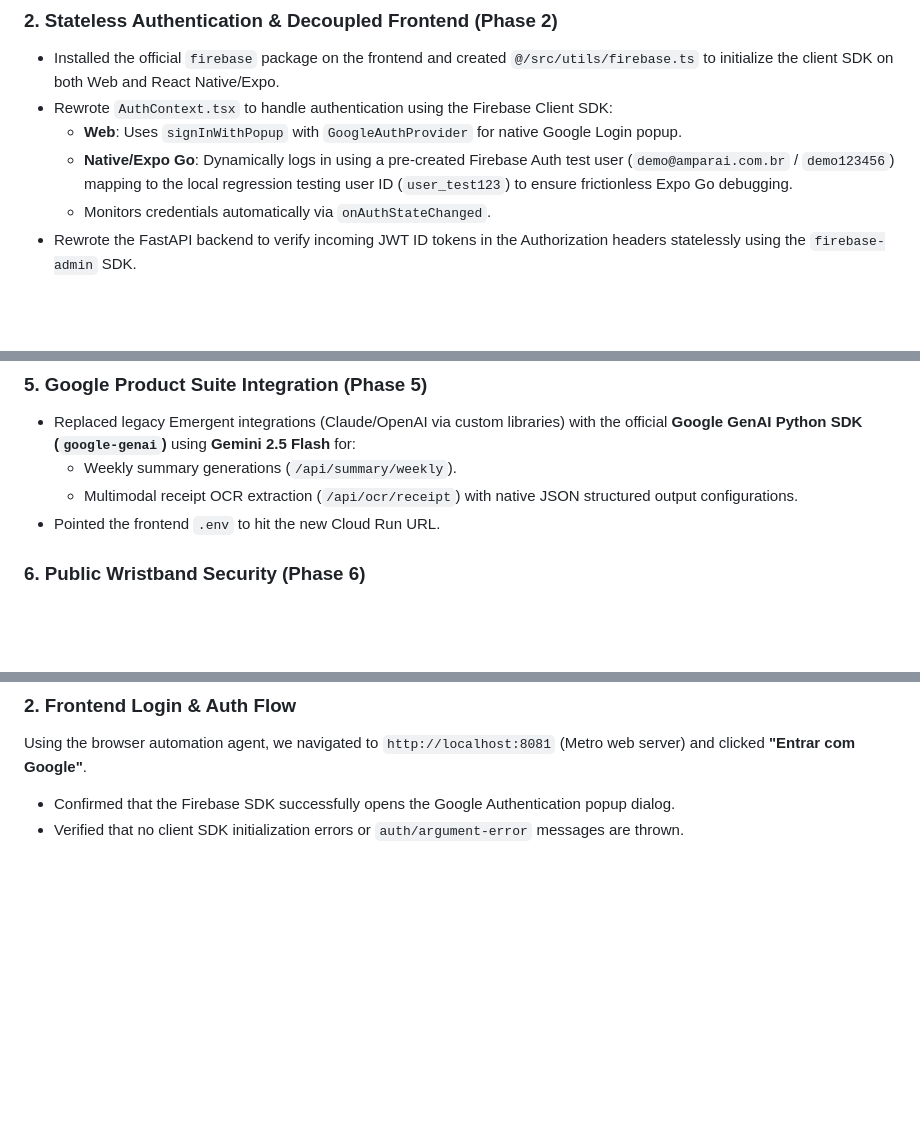
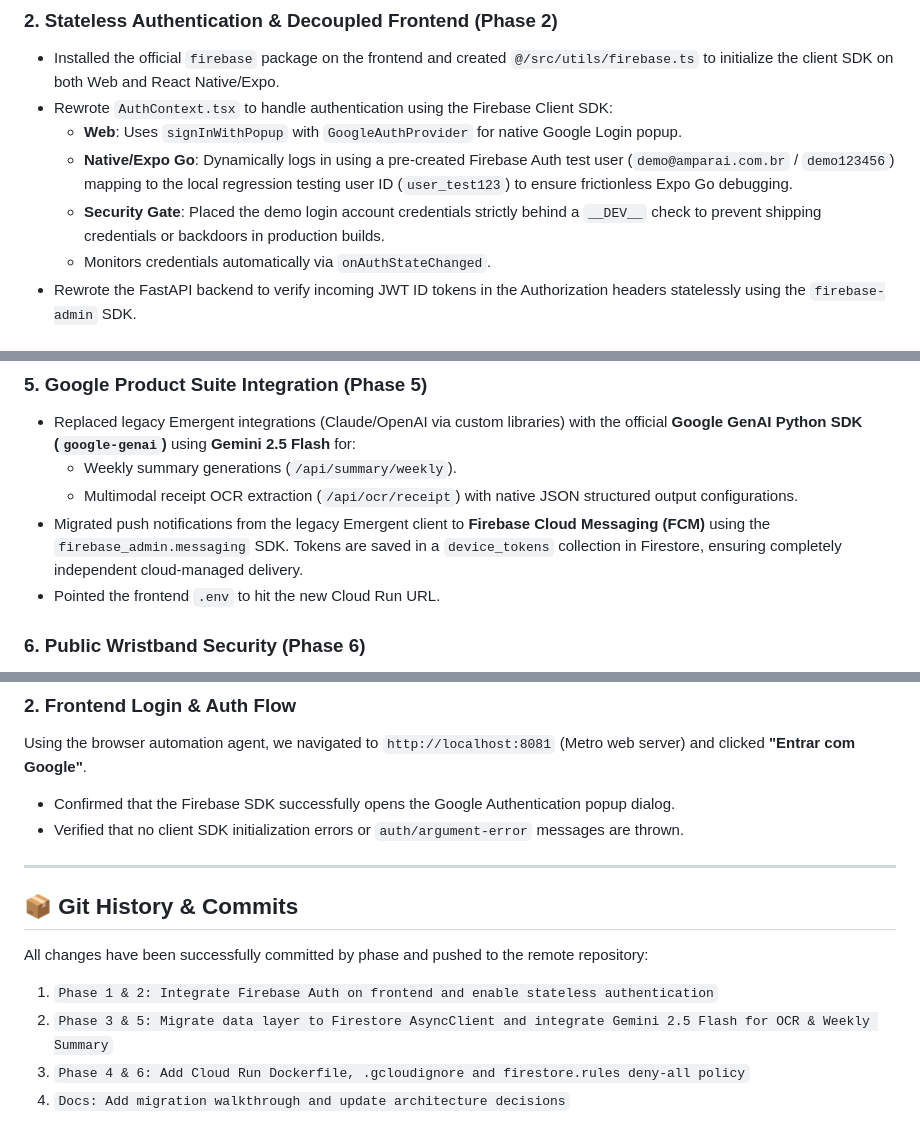
Before and after one commit to joaoschaun33-cloud/Amparai, a Markdown page: walkthrough.md, 3 parts joined by grey strips. Rendered like a GitHub page; blank space fills up the shorter version.

Commit message:
Docs: Update migration walkthrough with FCM and __DEV__ details

```diff
--- a/walkthrough.md
+++ b/walkthrough.md
@@ -20,6 +20,7 @@ We have successfully migrated the Amparai app architecture from the mock/Emergen
 - Rewrote `AuthContext.tsx` to handle authentication using the Firebase Client SDK:
   - **Web**: Uses `signInWithPopup` with `GoogleAuthProvider` for native Google Login popup.
   - **Native/Expo Go**: Dynamically logs in using a pre-created Firebase Auth test user (`demo@amparai.com.br` / `demo123456`) mapping to the local regression testing user ID (`user_test123`) to ensure frictionless Expo Go debugging.
+  - **Security Gate**: Placed the demo login account credentials strictly behind a `__DEV__` check to prevent shipping credentials or backdoors in production builds.
   - Monitors credentials automatically via `onAuthStateChanged`.
 - Rewrote the FastAPI backend to verify incoming JWT ID tokens in the Authorization headers statelessly using the `firebase-admin` SDK.
 
@@ -40,6 +41,7 @@ We have successfully migrated the Amparai app architecture from the mock/Emergen
 - Replaced legacy Emergent integrations (Claude/OpenAI via custom libraries) with the official **Google GenAI Python SDK (`google-genai`)** using **Gemini 2.5 Flash** for:
   - Weekly summary generations (`/api/summary/weekly`).
   - Multimodal receipt OCR extraction (`/api/ocr/receipt`) with native JSON structured output configurations.
+- Migrated push notifications from the legacy Emergent client to **Firebase Cloud Messaging (FCM)** using the `firebase_admin.messaging` SDK. Tokens are saved in a `device_tokens` collection in Firestore, ensuring completely independent cloud-managed delivery.
 - Pointed the frontend `.env` to hit the new Cloud Run URL.
 
 ### 6. Public Wristband Security (Phase 6)
@@ -61,3 +63,12 @@ Executed the complete test suite against the FastAPI server running locally and
 Using the browser automation agent, we navigated to `http://localhost:8081` (Metro web server) and clicked **"Entrar com Google"**.
 - Confirmed that the Firebase SDK successfully opens the Google Authentication popup dialog.
 - Verified that no client SDK initialization errors or `auth/argument-error` messages are thrown.
+
+---
+
+## 📦 Git History & Commits
+All changes have been successfully committed by phase and pushed to the remote repository:
+1. `Phase 1 & 2: Integrate Firebase Auth on frontend and enable stateless authentication`
+2. `Phase 3 & 5: Migrate data layer to Firestore AsyncClient and integrate Gemini 2.5 Flash for OCR & Weekly Summary`
+3. `Phase 4 & 6: Add Cloud Run Dockerfile, .gcloudignore and firestore.rules deny-all policy`
+4. `Docs: Add migration walkthrough and update architecture decisions`
```
